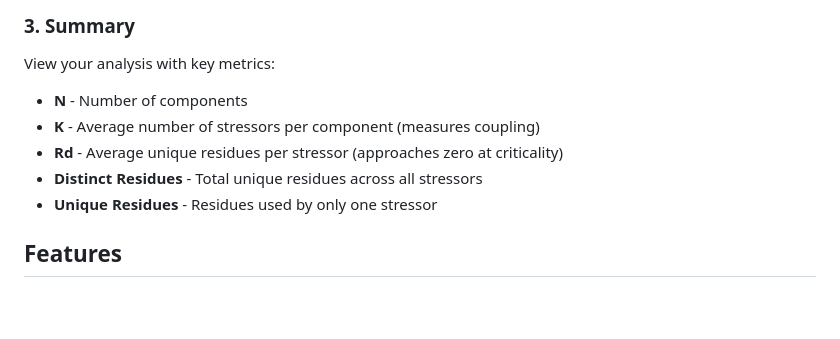
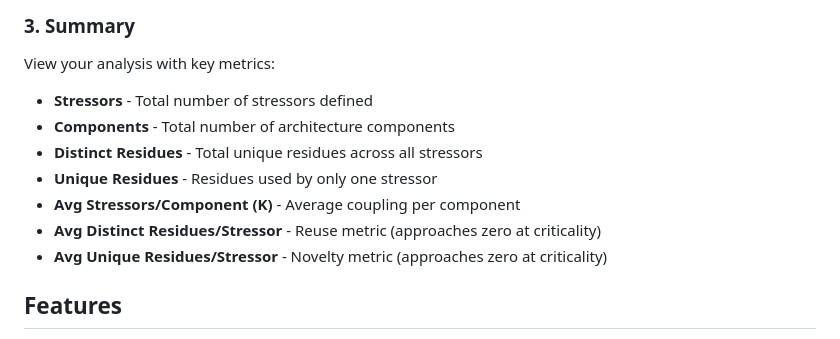
Before and after one commit to ctford/residuality, a Markdown page: README.md, the part around the change. Drawn GitHub-style; blank space fills up the shorter version.

Commit message:
Update summary metrics to match current tool display

```diff
--- a/README.md
+++ b/README.md
@@ -39,11 +39,13 @@ Build an incidence matrix showing which components are affected by each stressor
 
 ### 3. Summary
 View your analysis with key metrics:
-- **N** - Number of components
-- **K** - Average number of stressors per component (measures coupling)
-- **Rd** - Average unique residues per stressor (approaches zero at criticality)
+- **Stressors** - Total number of stressors defined
+- **Components** - Total number of architecture components
 - **Distinct Residues** - Total unique residues across all stressors
 - **Unique Residues** - Residues used by only one stressor
+- **Avg Stressors/Component (K)** - Average coupling per component
+- **Avg Distinct Residues/Stressor** - Reuse metric (approaches zero at criticality)
+- **Avg Unique Residues/Stressor** - Novelty metric (approaches zero at criticality)
 
 ## Features
 
```
